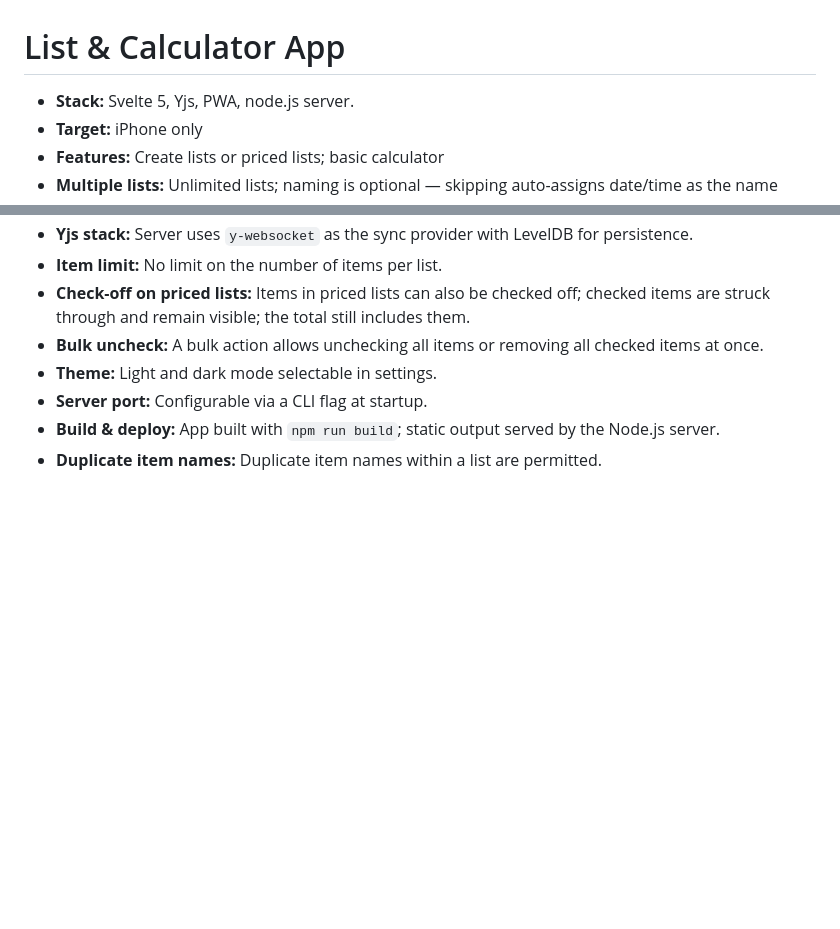
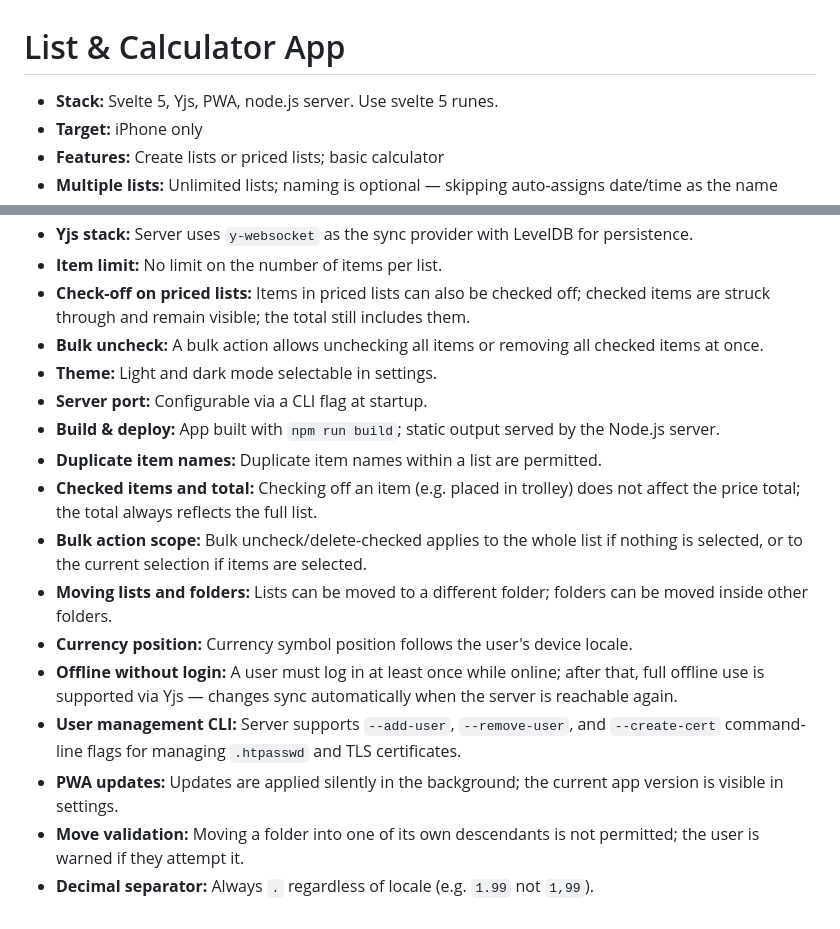
Before and after one commit to mbaily/lists_and_prices, a Markdown page: docs/overview.md, 2 parts joined by grey strips. Rendered like a GitHub page; blank space fills up the shorter version.

```diff
--- a/docs/overview.md
+++ b/docs/overview.md
@@ -1,6 +1,6 @@
 # List & Calculator App
 
-- **Stack:** Svelte 5, Yjs, PWA, node.js server.
+- **Stack:** Svelte 5, Yjs, PWA, node.js server. Use svelte 5 runes.
 - **Target:** iPhone only
 - **Features:** Create lists or priced lists; basic calculator
 - **Multiple lists:** Unlimited lists; naming is optional — skipping auto-assigns date/time as the name
@@ -47,3 +47,12 @@
 - **Server port:** Configurable via a CLI flag at startup.
 - **Build & deploy:** App built with `npm run build`; static output served by the Node.js server.
 - **Duplicate item names:** Duplicate item names within a list are permitted.
+- **Checked items and total:** Checking off an item (e.g. placed in trolley) does not affect the price total; the total always reflects the full list.
+- **Bulk action scope:** Bulk uncheck/delete-checked applies to the whole list if nothing is selected, or to the current selection if items are selected.
+- **Moving lists and folders:** Lists can be moved to a different folder; folders can be moved inside other folders.
+- **Currency position:** Currency symbol position follows the user's device locale.
+- **Offline without login:** A user must log in at least once while online; after that, full offline use is supported via Yjs — changes sync automatically when the server is reachable again.
+- **User management CLI:** Server supports `--add-user`, `--remove-user`, and `--create-cert` command-line flags for managing `.htpasswd` and TLS certificates.
+- **PWA updates:** Updates are applied silently in the background; the current app version is visible in settings.
+- **Move validation:** Moving a folder into one of its own descendants is not permitted; the user is warned if they attempt it.
+- **Decimal separator:** Always `.` regardless of locale (e.g. `1.99` not `1,99`).
```
